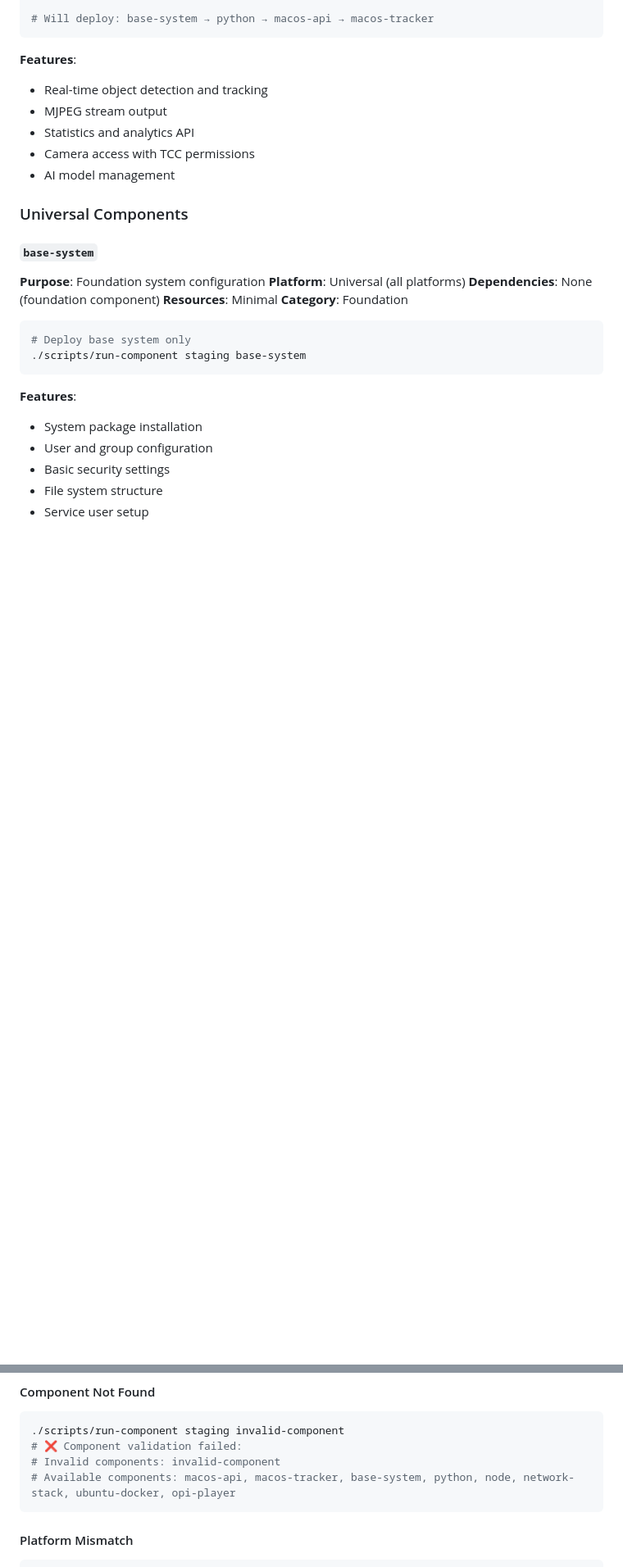
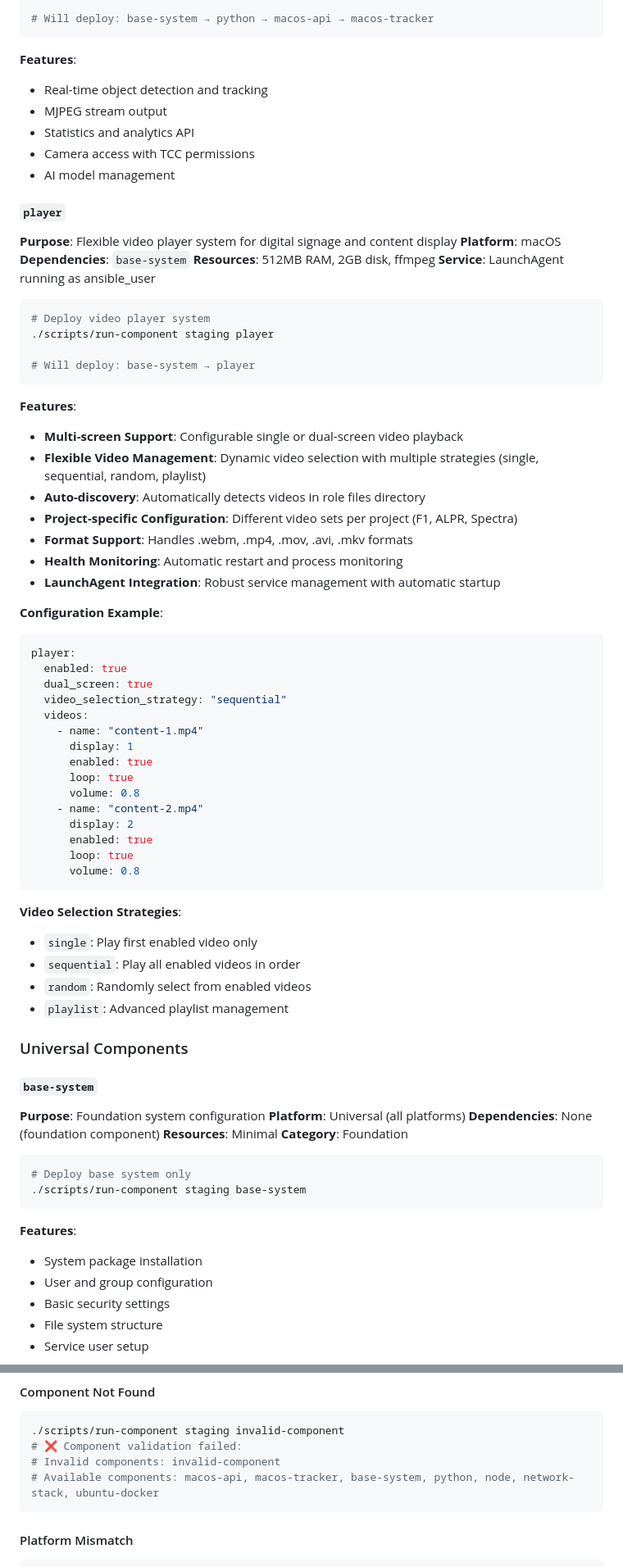
Before and after one commit to orangeadmtl/oaAnsible, a Markdown page: docs/components.md, 2 parts joined by grey strips. Shown at 82% size. Rendered like a GitHub page; blank space fills up the shorter version.

Commit message:
docs(components): add player component, update descriptions, remove OrangePi

````diff
--- a/docs/components.md
+++ b/docs/components.md
@@ -56,6 +56,52 @@ disk, port 8080 **Service**: LaunchAgent running as ansible_user
 - Statistics and analytics API
 - Camera access with TCC permissions
 - AI model management
+
+#### `player`
+
+**Purpose**: Flexible video player system for digital signage and content display **Platform**: macOS **Dependencies**: `base-system` **Resources**: 512MB RAM, 2GB disk, ffmpeg **Service**: LaunchAgent running as ansible_user
+
+```bash
+# Deploy video player system
+./scripts/run-component staging player
+
+# Will deploy: base-system → player
+```
+
+**Features**:
+
+- **Multi-screen Support**: Configurable single or dual-screen video playback
+- **Flexible Video Management**: Dynamic video selection with multiple strategies (single, sequential, random, playlist)
+- **Auto-discovery**: Automatically detects videos in role files directory
+- **Project-specific Configuration**: Different video sets per project (F1, ALPR, Spectra)
+- **Format Support**: Handles .webm, .mp4, .mov, .avi, .mkv formats
+- **Health Monitoring**: Automatic restart and process monitoring
+- **LaunchAgent Integration**: Robust service management with automatic startup
+
+**Configuration Example**:
+```yaml
+player:
+  enabled: true
+  dual_screen: true
+  video_selection_strategy: "sequential"
+  videos:
+    - name: "content-1.mp4"
+      display: 1
+      enabled: true
+      loop: true
+      volume: 0.8
+    - name: "content-2.mp4"
+      display: 2
+      enabled: true
+      loop: true
+      volume: 0.8
+```
+
+**Video Selection Strategies**:
+- `single`: Play first enabled video only
+- `sequential`: Play all enabled videos in order
+- `random`: Randomly select from enabled videos
+- `playlist`: Advanced playlist management
 
 
 ### Universal Components
@@ -428,7 +456,7 @@ resource_requirements:
 ./scripts/run-component staging invalid-component
 # ❌ Component validation failed:
 # Invalid components: invalid-component
-# Available components: macos-api, macos-tracker, base-system, python, node, network-stack, ubuntu-docker, opi-player
+# Available components: macos-api, macos-tracker, base-system, python, node, network-stack, ubuntu-docker
 ```
 
 #### Platform Mismatch
````
Also changed, not shown: other parts of docs/components.md (+0 -18 lines).
